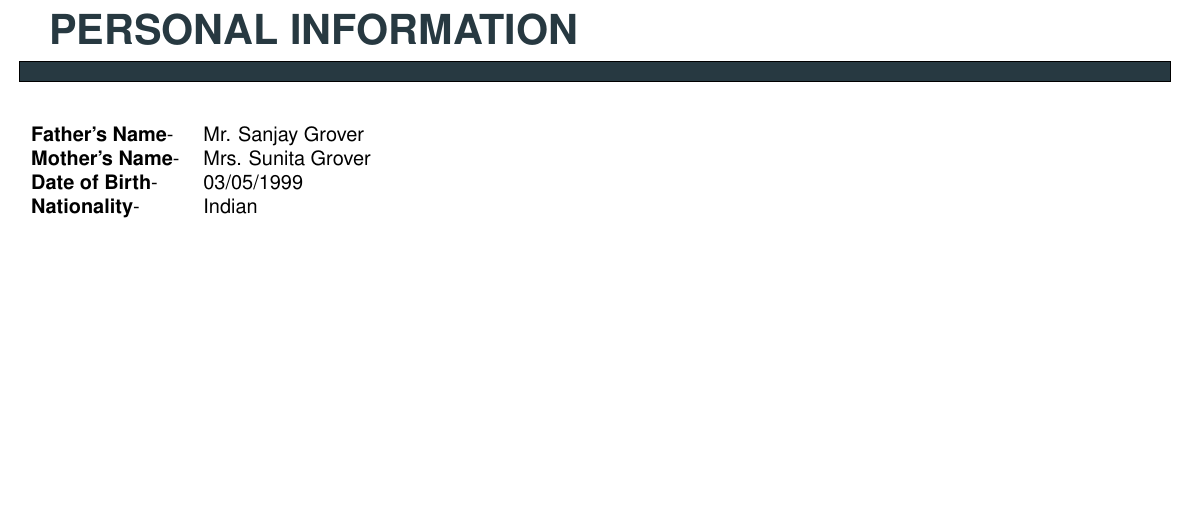
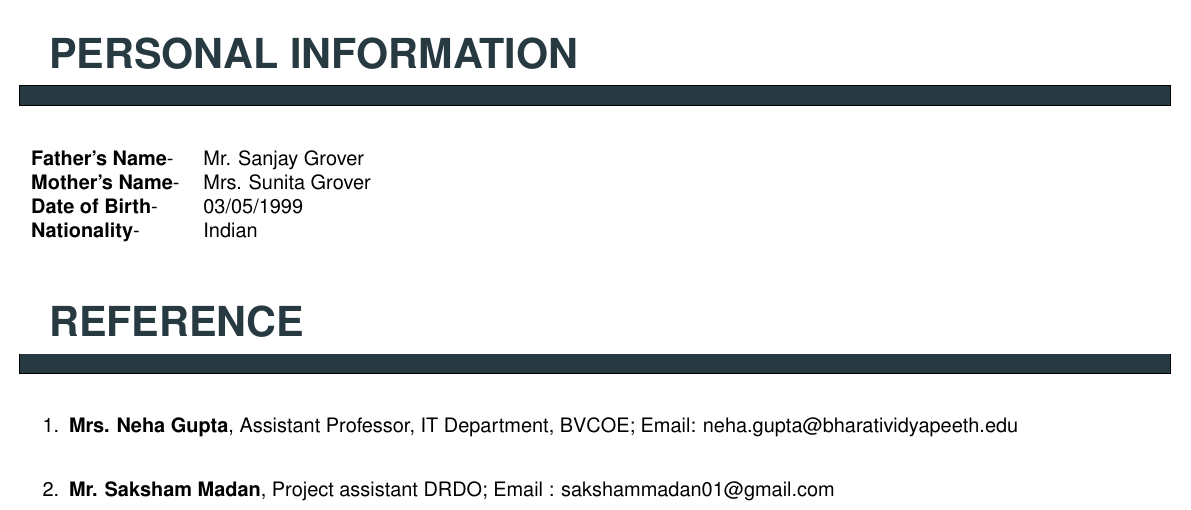
Before and after one commit to shivam-grover/shivamgrover_Resume, a LaTeX CV (ShivamGrover_Resume.tex): part of page 4 of 4, cut so that both start at the same text, the shorter picture padded with empty space. Compiled offline with pdfLaTeX.

```diff
--- a/ShivamGrover_Resume.tex
+++ b/ShivamGrover_Resume.tex
@@ -415,5 +415,19 @@
 \vspace{2mm}
 %\end{minipage}
 
+%\begin{minipage}{0.95\textwidth}
+\vspace{5mm}
+\begin{huge}
+\textbf{\color{theme}REFERENCE}
+\end{huge}
+\begin{mdframed}[backgroundcolor=theme]
+\end{mdframed}
+
+\vspace{1mm}
+
+\color{black}\normalsize{{
+\begin{enumerate}
+\item \textbf{Mrs. Neha Gupta}, Assistant Professor, IT Department, BVCOE; Email: neha.gupta@bharatividyapeeth.edu\\
+\item \textbf{Mr. Saksham Madan}, Project assistant DRDO; Email : sakshammadan01@gmail.com\\
 
 
```
Also changed, not shown: ShivamGrover_Resume.pdf, ShivamGrover_Resume.tex (5 more changed lines), 2 other files.
